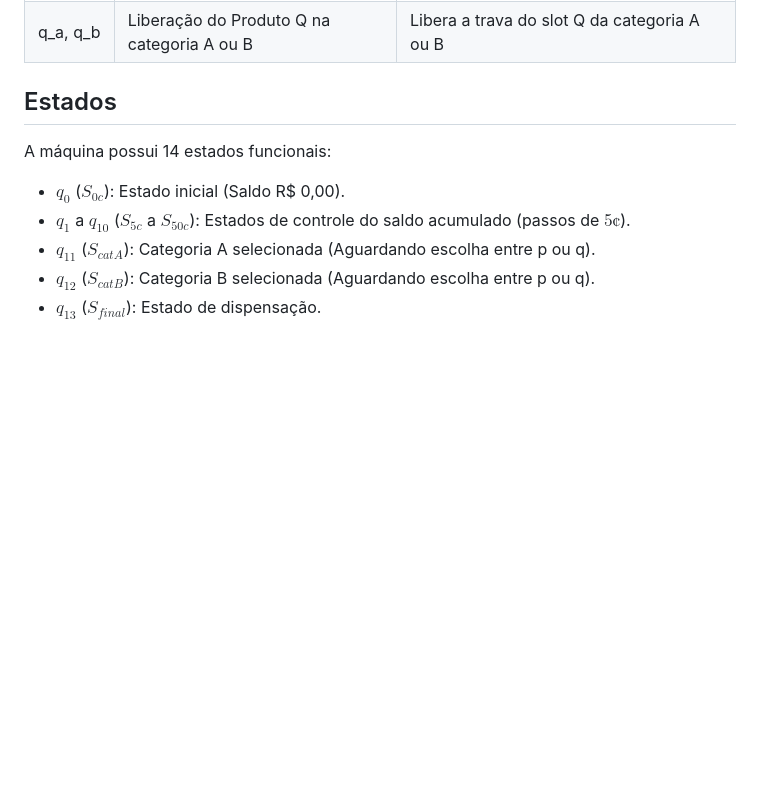
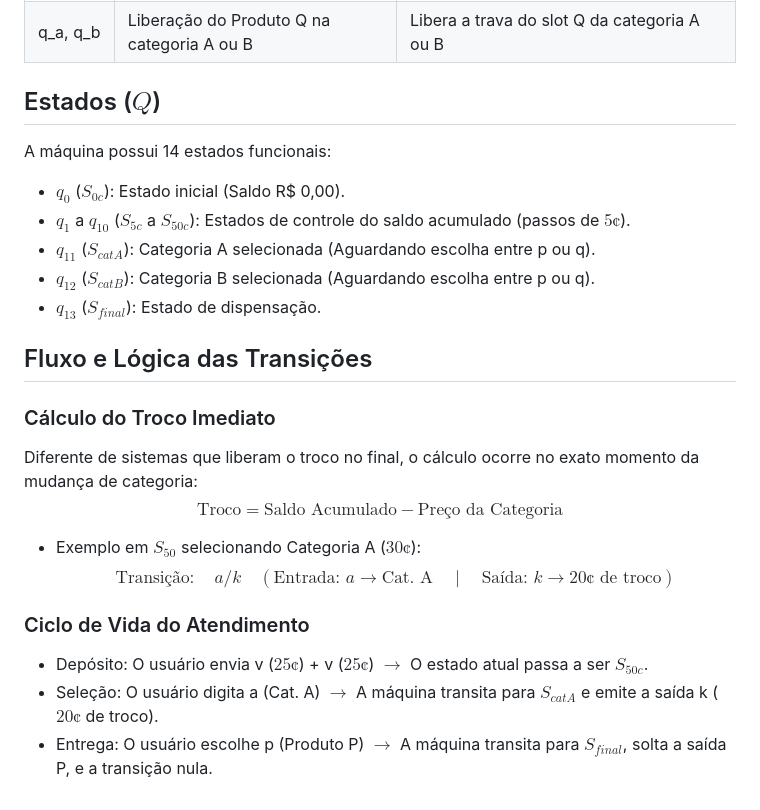
Before and after one commit to isa-cozendey/vending_machine, a Markdown page: readme.md, the part around the change. GitHub-like rendering; blank space fills up the shorter version.

```diff
--- a/readme.md
+++ b/readme.md
@@ -143,7 +143,7 @@ A máquina aceita moedas de 5¢, 10¢ e 25¢, acumulando saldo até o limite má
   </tbody>
 </table>
 
-## Estados
+## Estados ($Q$)
 
 A máquina possui 14 estados funcionais:
 * $q_0$ ($S_{0c}$): Estado inicial (Saldo R$ 0,00).
@@ -151,3 +151,16 @@ A máquina possui 14 estados funcionais:
 * $q_{11}$ ($S_{catA}$): Categoria A selecionada (Aguardando escolha entre p ou q).
 * $q_{12}$ ($S_{catB}$): Categoria B selecionada (Aguardando escolha entre p ou q).
 * $q_{13}$ ($S_{final}$): Estado de dispensação.
+
+## Fluxo e Lógica das Transições
+
+### Cálculo do Troco Imediato
+Diferente de sistemas que liberam o troco no final, o cálculo ocorre no exato momento da mudança de categoria:
+$$\text{Troco} = \text{Saldo Acumulado} - \text{Preço da Categoria}$$
+* Exemplo em $S_{50}$ selecionando Categoria A ($30¢$):
+  $$\text{Transição}: \quad a / k \quad (\text{Entrada: } a \rightarrow \text{Cat. A} \quad \mid \quad \text{Saída: } k \rightarrow 20¢ \text{ de troco})$$
+
+### Ciclo de Vida do Atendimento
+* Depósito: O usuário envia v ($25¢$) + v ($25¢$) $\rightarrow$ O estado atual passa a ser $S_{50c}$.
+* Seleção: O usuário digita a (Cat. A) $\rightarrow$ A máquina transita para $S_{catA}$ e emite a saída k ($20¢$ de troco).
+* Entrega: O usuário escolhe p (Produto P) $\rightarrow$ A máquina transita para $S_{final}$, solta a saída P, e a transição nula.
```
